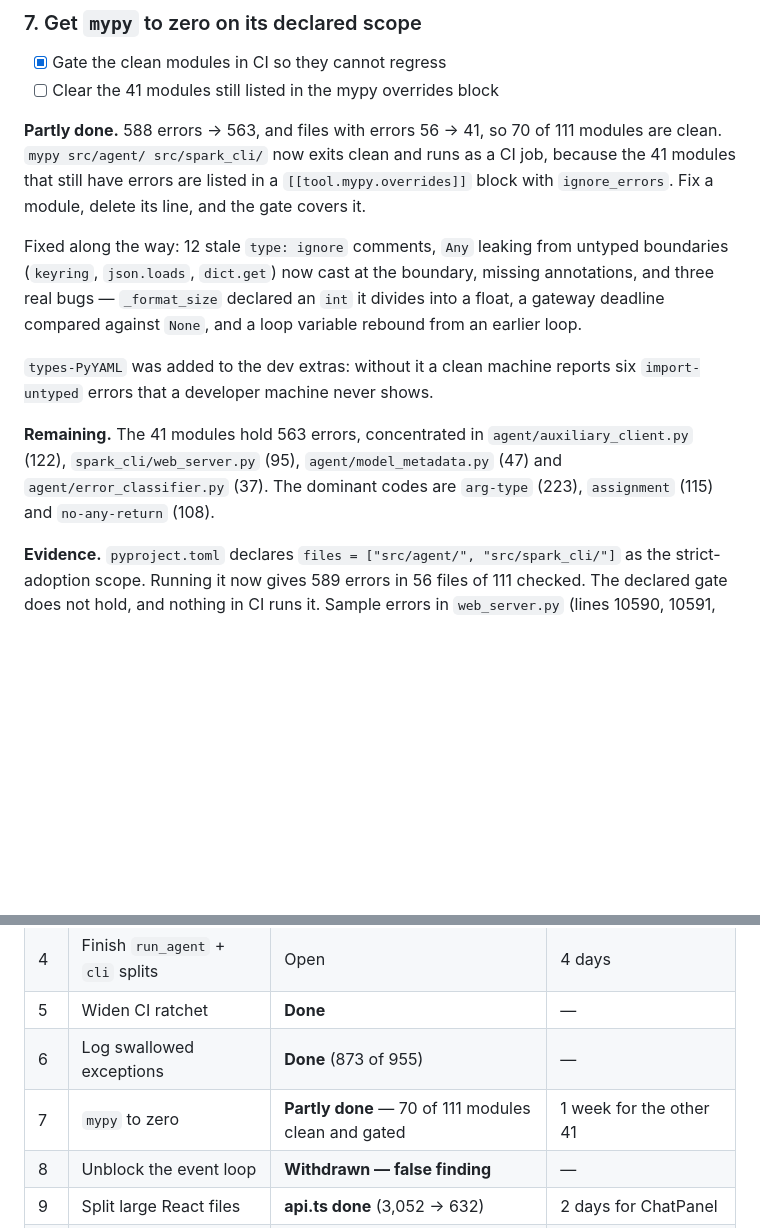
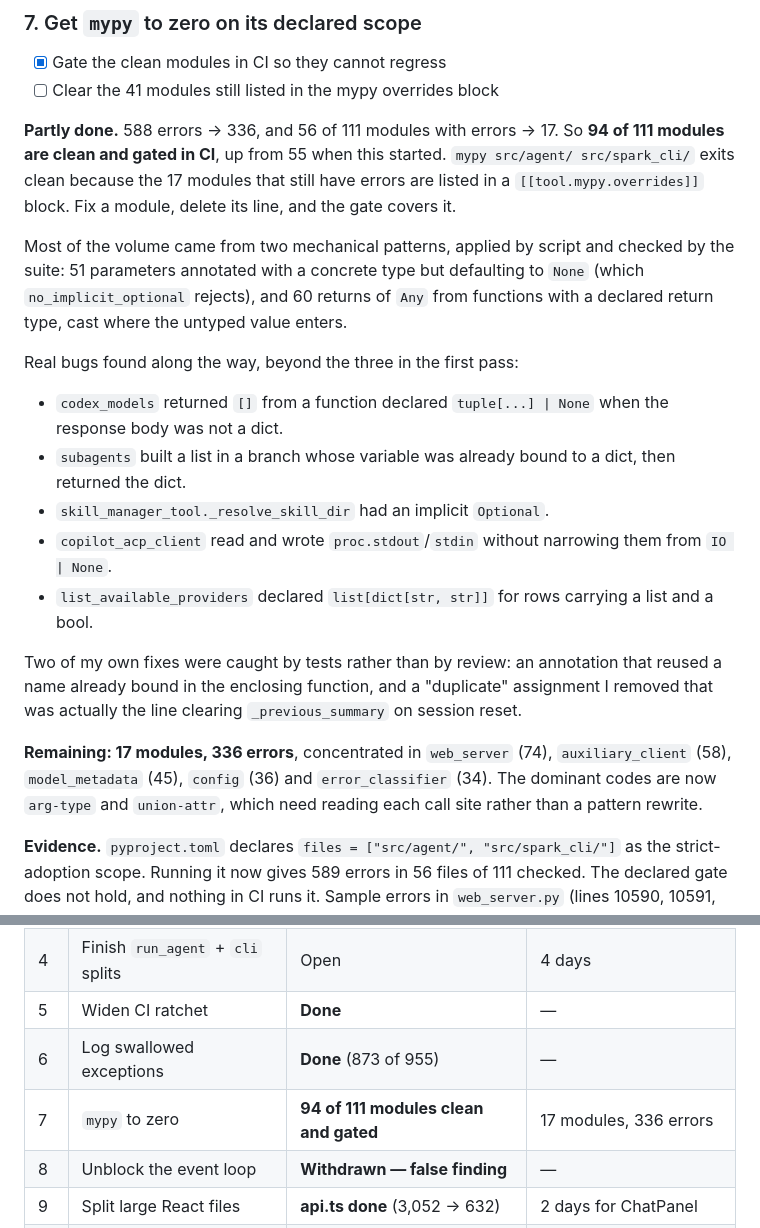
Before and after one commit to automatedigital/spark, a Markdown page: PLAN.md, 2 parts joined by grey strips. GitHub-like rendering; blank space fills up the shorter version.

Commit message:
Record mypy progress: 94 of 111 modules clean

```diff
--- a/PLAN.md
+++ b/PLAN.md
@@ -244,26 +244,39 @@ with `src/tools/`.
 - [x] Gate the clean modules in CI so they cannot regress
 - [ ] Clear the 41 modules still listed in the mypy overrides block
 
-**Partly done.** 588 errors -> 563, and files with errors 56 -> 41, so 70 of
-111 modules are clean. `mypy src/agent/ src/spark_cli/` now exits clean and
-runs as a CI job, because the 41 modules that still have errors are listed in
-a `[[tool.mypy.overrides]]` block with `ignore_errors`. Fix a module, delete
-its line, and the gate covers it.
+**Partly done.** 588 errors -> 336, and 56 of 111 modules with errors -> 17.
+So **94 of 111 modules are clean and gated in CI**, up from 55 when this
+started. `mypy src/agent/ src/spark_cli/` exits clean because the 17 modules
+that still have errors are listed in a `[[tool.mypy.overrides]]` block. Fix a
+module, delete its line, and the gate covers it.
 
-Fixed along the way: 12 stale `type: ignore` comments, `Any` leaking from
-untyped boundaries (`keyring`, `json.loads`, `dict.get`) now cast at the
-boundary, missing annotations, and three real bugs — `_format_size` declared
-an `int` it divides into a float, a gateway deadline compared against `None`,
-and a loop variable rebound from an earlier loop.
+Most of the volume came from two mechanical patterns, applied by script and
+checked by the suite: 51 parameters annotated with a concrete type but
+defaulting to `None` (which `no_implicit_optional` rejects), and 60 returns of
+`Any` from functions with a declared return type, cast where the untyped value
+enters.
 
-`types-PyYAML` was added to the dev extras: without it a clean machine reports
-six `import-untyped` errors that a developer machine never shows.
+Real bugs found along the way, beyond the three in the first pass:
 
-**Remaining.** The 41 modules hold 563 errors, concentrated in
-`agent/auxiliary_client.py` (122), `spark_cli/web_server.py` (95),
-`agent/model_metadata.py` (47) and `agent/error_classifier.py` (37). The
-dominant codes are `arg-type` (223), `assignment` (115) and `no-any-return`
-(108).
+- `codex_models` returned `[]` from a function declared
+  `tuple[...] | None` when the response body was not a dict.
+- `subagents` built a list in a branch whose variable was already bound to a
+  dict, then returned the dict.
+- `skill_manager_tool._resolve_skill_dir` had an implicit `Optional`.
+- `copilot_acp_client` read and wrote `proc.stdout`/`stdin` without narrowing
+  them from `IO | None`.
+- `list_available_providers` declared `list[dict[str, str]]` for rows carrying
+  a list and a bool.
+
+Two of my own fixes were caught by tests rather than by review: an annotation
+that reused a name already bound in the enclosing function, and a
+"duplicate" assignment I removed that was actually the line clearing
+`_previous_summary` on session reset.
+
+**Remaining: 17 modules, 336 errors**, concentrated in `web_server` (74),
+`auxiliary_client` (58), `model_metadata` (45), `config` (36) and
+`error_classifier` (34). The dominant codes are now `arg-type` and
+`union-attr`, which need reading each call site rather than a pattern rewrite.
 
 **Evidence.** `pyproject.toml` declares `files = ["src/agent/", "src/spark_cli/"]`
 as the strict-adoption scope. Running it now gives 589 errors in 56 files of 111
@@ -406,7 +419,7 @@ first, then promote it once it is stable.
 | 4 | Finish `run_agent` + `cli` splits | Open | 4 days |
 | 5 | Widen CI ratchet | **Done** | — |
 | 6 | Log swallowed exceptions | **Done** (873 of 955) | — |
-| 7 | `mypy` to zero | **Partly done** — 70 of 111 modules clean and gated | 1 week for the other 41 |
+| 7 | `mypy` to zero | **94 of 111 modules clean and gated** | 17 modules, 336 errors |
 | 8 | Unblock the event loop | **Withdrawn — false finding** | — |
 | 9 | Split large React files | **api.ts done** (3,052 -> 632) | 2 days for ChatPanel |
 | 10 | Frontend CI checks | **Done** | — |
```
